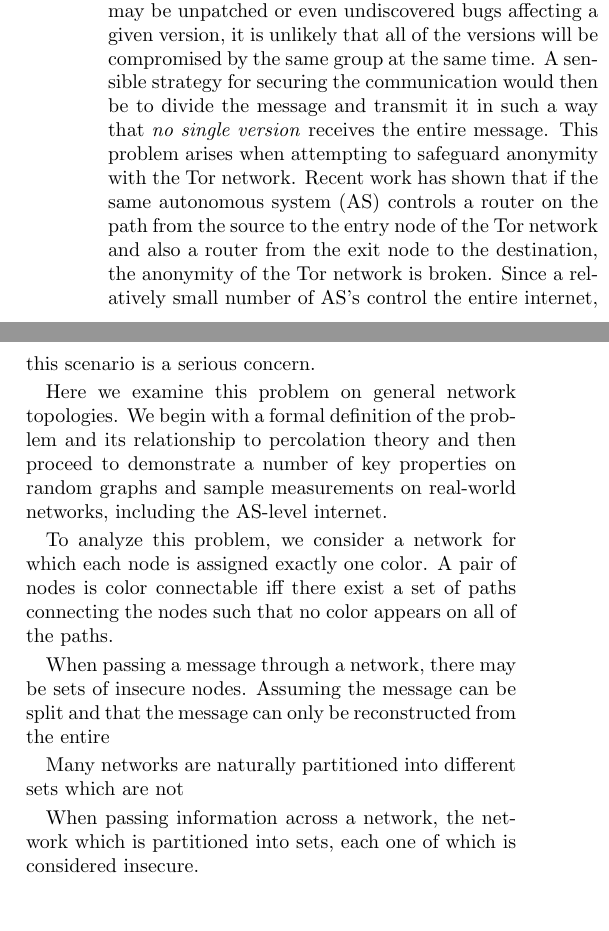
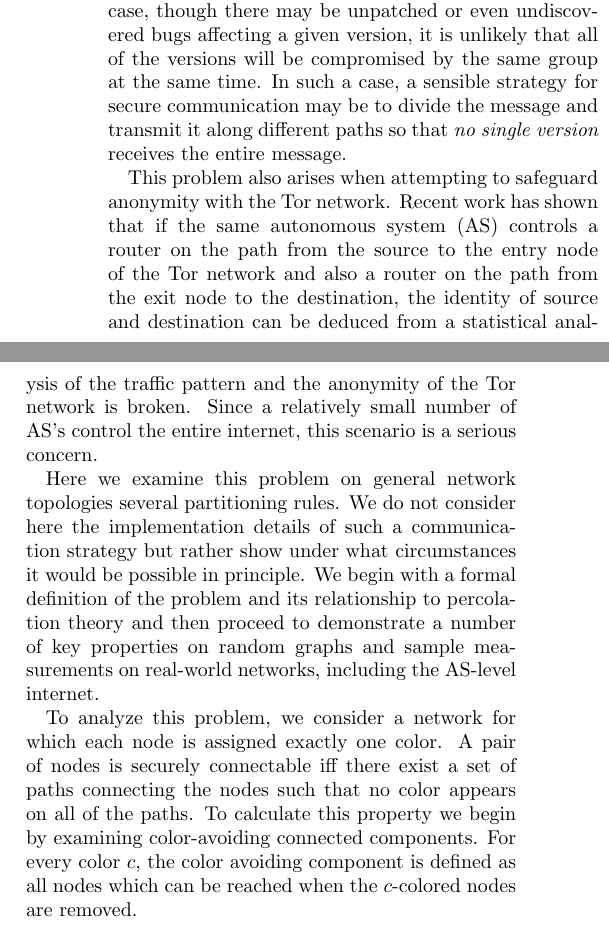
Before and after one commit to mmdanziger/color-avoiding-percolation, a LaTeX paper (text/message_passing_article.tex): two parts of the columns of the page, joined at a grey line, cut so that both start at the same text. Compiled offline with pdfLaTeX.

Commit message:
edits to article version

```diff
--- a/text/message_passing_article.tex
+++ b/text/message_passing_article.tex
@@ -37,27 +37,24 @@ We present a general analysis of this problem on random graphs including analyti
 
 Secure and anonymous communication over networks, in particular the internet, has become a central question facing the global community.
 In light of widespread state-surveillance, large-scale cybercrime and superbugs like ``Heartbleed,'' one can no longer assume that an entire communications network is secure.
+
 However, the network insecurity may be disjoint.
 For instance, on a p2p network, there may be different versions of the software running at the same time.
 In such a case, though there may be unpatched or even undiscovered bugs affecting a given version, it is unlikely that all of the versions will be compromised by the same group at the same time.
-A sensible strategy for securing the communication would then be to divide the message and transmit it in such a way that \textit{no single version} receives the entire message.
-This problem arises when attempting to safeguard anonymity with the Tor network.
-Recent work has shown that if the same autonomous system (AS) controls a router on the path from the source to the entry node of the Tor network and also a router from the exit node to the destination, the anonymity of the Tor network is broken.
+In such a case, a sensible strategy for secure communication may be to divide the message and transmit it along different paths so that \textit{no single version} receives the entire message.
+
+This problem also arises when attempting to safeguard anonymity with the Tor network.
+Recent work has shown that if the same autonomous system (AS) controls a router on the path from the source to the entry node of the Tor network and also a router on the path from the exit node to the destination, the identity of source and destination can be deduced from a statistical analysis of the traffic pattern and the anonymity of the Tor network is broken.
 Since a relatively small number of AS's control the entire internet, this scenario is a serious concern.
 
-Here we examine this problem on general network topologies.
+Here we examine this problem on general network topologies several partitioning rules.
+We do not consider here the implementation details of such a communication strategy but rather show under what circumstances it would be possible in principle.
 We begin with a formal definition of the problem and its relationship to percolation theory and then proceed to demonstrate a number of key properties on random graphs and sample measurements on real-world networks, including the AS-level internet.
 
 To analyze this problem, we consider a network for which each node is assigned exactly one color.
-A pair of nodes is color connectable iff there exist a set of paths connecting the nodes such that no color appears on all of the paths.
-
-
-When passing a message through a network, there may be sets of insecure nodes.
-Assuming the message can be split and that the message can only be reconstructed from the entire
-
-Many networks are naturally partitioned into different sets which are not
-
-When passing information across a network, the network which is partitioned into sets, each one of which is considered insecure.
+A pair of nodes is securely connectable iff there exist a set of paths connecting the nodes such that no color appears on all of the paths.
+To calculate this property we begin by examining color-avoiding connected components.
+For every color $c$, the color avoiding component is defined as all nodes which can be reached when the $c$-colored nodes are removed.
 
 
 \end{document}
```
Also changed, not shown: text/message_passing_article.tex (2 more changed lines).
